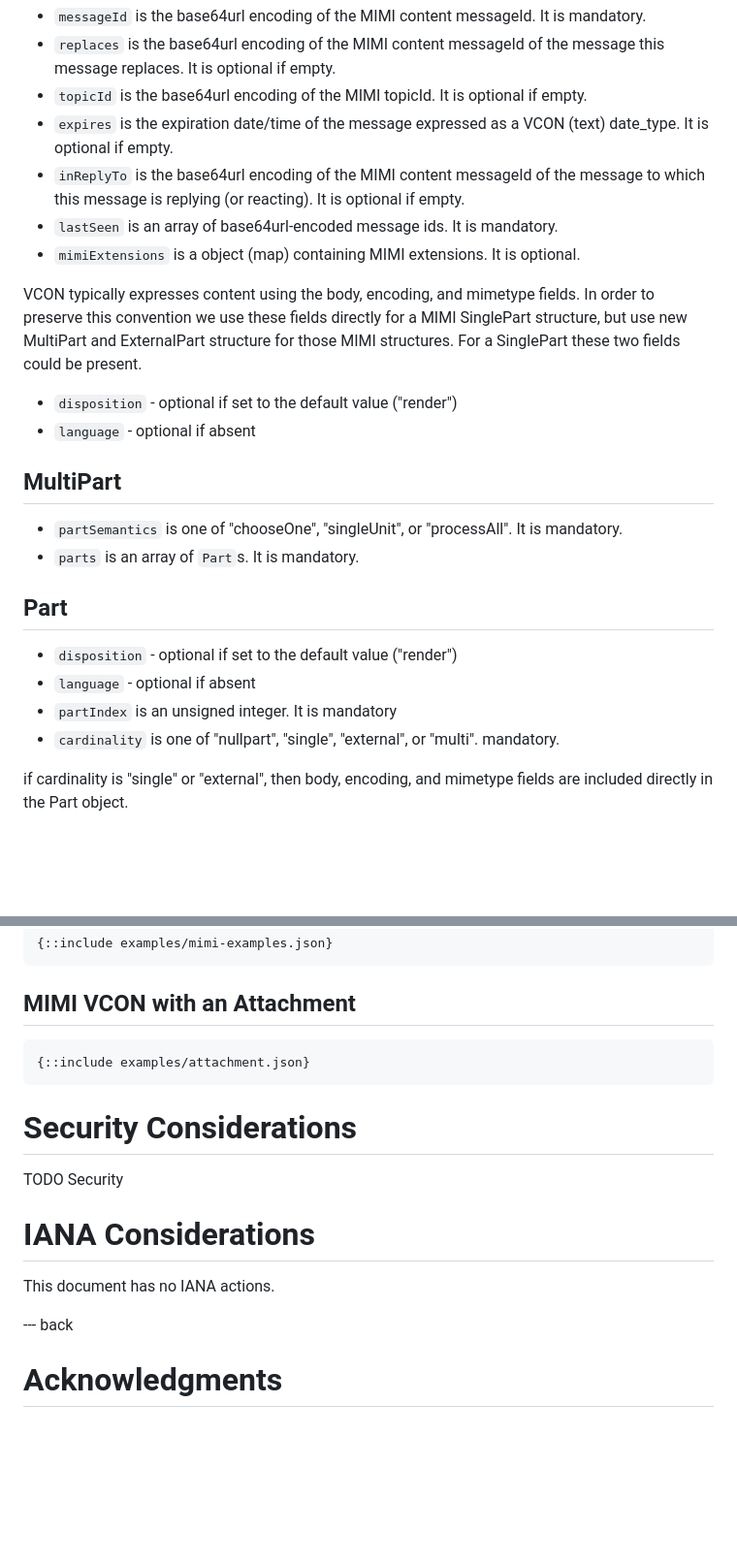
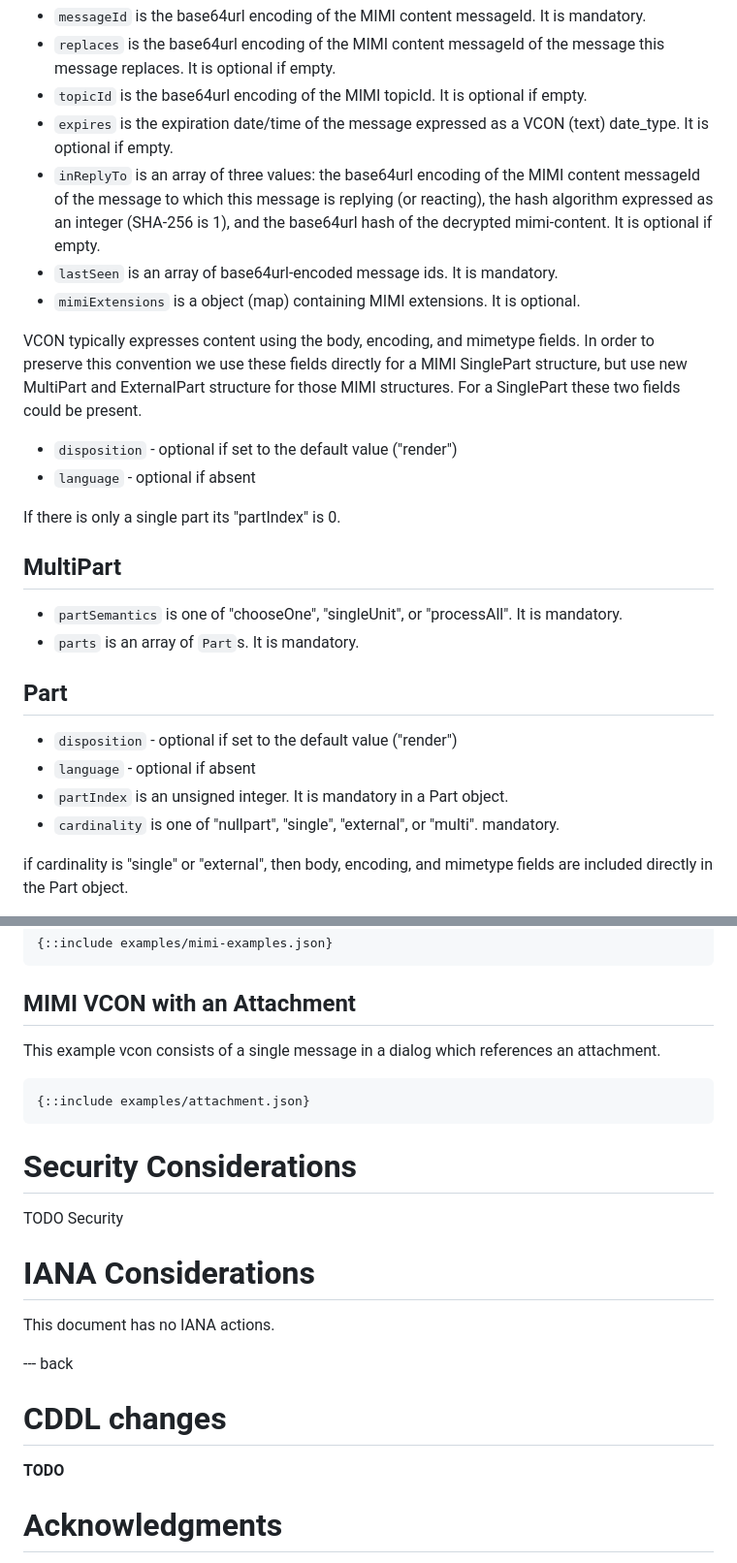
Before and after one commit to rohanmahy/vcon-mimi-messages, a Markdown page: draft-mahy-vcon-mimi-messages.md, 2 parts joined by grey strips. Shown at 97% size. GitHub-like rendering; blank space fills up the shorter version.

```diff
--- a/draft-mahy-vcon-mimi-messages.md
+++ b/draft-mahy-vcon-mimi-messages.md
@@ -93,7 +94,7 @@ The originator is set to the parties index of the sender of the message.
 - `topicId` is the base64url encoding of the MIMI topicId. It is optional if empty.
 - `expires` is the expiration date/time of the message expressed as a VCON
 (text) date_type. It is optional if empty.
-- `inReplyTo` is the base64url encoding of the MIMI content messageId of the message to which this message is replying (or reacting). It is optional if empty.
+- `inReplyTo` is an array of three values: the base64url encoding of the MIMI content messageId of the message to which this message is replying (or reacting), the hash algorithm expressed as an integer (SHA-256 is 1), and the base64url hash of the decrypted mimi-content. It is optional if empty.
 - `lastSeen` is an array of base64url-encoded message ids. It is mandatory.
 - `mimiExtensions` is a object (map) containing MIMI extensions. It is optional.
 
@@ -106,7 +107,7 @@ be present.
 - `disposition` - optional if set to the default value ("render")
 - `language` - optional if absent
 
-
+If there is only a single part its "partIndex" is 0.
 
 
 ## MultiPart
@@ -118,7 +119,7 @@ be present.
 
 - `disposition` - optional if set to the default value ("render")
 - `language` - optional if absent
-- `partIndex` is an unsigned integer. It is mandatory
+- `partIndex` is an unsigned integer. It is mandatory in a Part object.
 - `cardinality` is one of "nullpart", "single", "external", or "multi". mandatory.
 
 if cardinality is "single" or "external", then body, encoding, and mimetype
@@ -187,6 +204,9 @@ The example vcon consists of the example messages from Section 5 of the MIMI con
 ~~~
 
 ## MIMI VCON with an Attachment
+
+This example vcon consists of a single message in a dialog which references
+an attachment.
 
 ~~~ json
 {::include examples/attachment.json}
@@ -204,6 +224,10 @@ This document has no IANA actions.
 
 --- back
 
+# CDDL changes
+
+**TODO**
+
 # Acknowledgments
 {:numbered="false"}
 
```
Also changed, not shown: other parts of draft-mahy-vcon-mimi-messages.md (+27 -10 lines).
